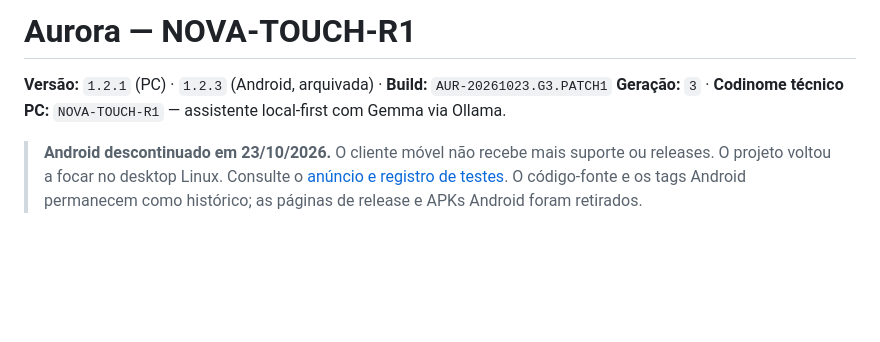
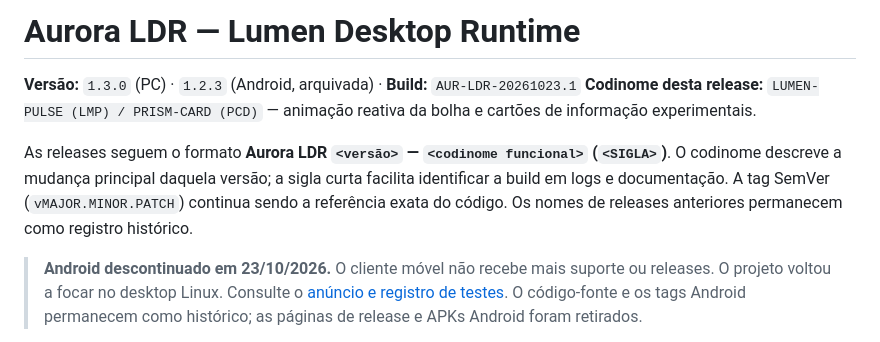
Before and after one commit to Nylofofin/Aurora, a Markdown page: README.md, the part around the change. GitHub-like rendering; blank space fills up the shorter version.

Commit message:
docs: define Aurora LDR release naming

```diff
--- a/README.md
+++ b/README.md
@@ -1,7 +1,9 @@
-# Aurora — NOVA-TOUCH-R1
+# Aurora LDR — Lumen Desktop Runtime
 
-**Versão:** `1.2.1` (PC) · `1.2.3` (Android, arquivada) · **Build:** `AUR-20261023.G3.PATCH1`
-**Geração:** `3` · **Codinome técnico PC:** `NOVA-TOUCH-R1` — assistente local-first com Gemma via Ollama.
+**Versão:** `1.3.0` (PC) · `1.2.3` (Android, arquivada) · **Build:** `AUR-LDR-20261023.1`
+**Codinome desta release:** `LUMEN-PULSE (LMP) / PRISM-CARD (PCD)` — animação reativa da bolha e cartões de informação experimentais.
+
+As releases seguem o formato **Aurora LDR `<versão>` — `<codinome funcional>` (`<SIGLA>`)**. O codinome descreve a mudança principal daquela versão; a sigla curta facilita identificar a build em logs e documentação. A tag SemVer (`vMAJOR.MINOR.PATCH`) continua sendo a referência exata do código. Os nomes de releases anteriores permanecem como registro histórico.
 
 > **Android descontinuado em 23/10/2026.** O cliente móvel não recebe mais suporte ou releases. O projeto voltou a focar no desktop Linux. Consulte o [anúncio e registro de testes](android-client/ARCHIVE.md). O código-fonte e os tags Android permanecem como histórico; as páginas de release e APKs Android foram retirados.
 
```
